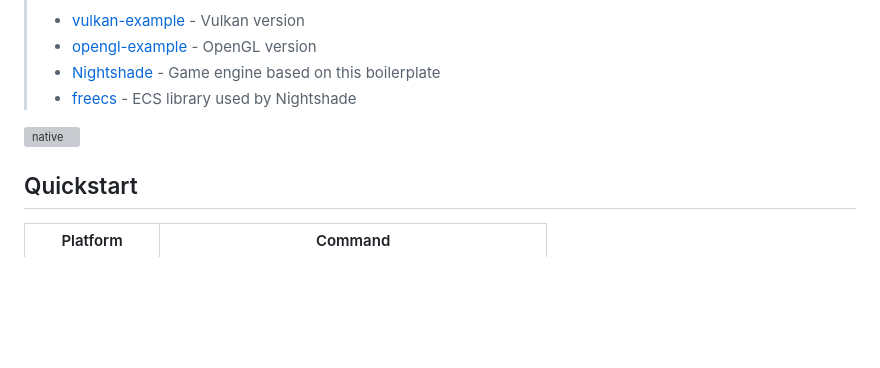
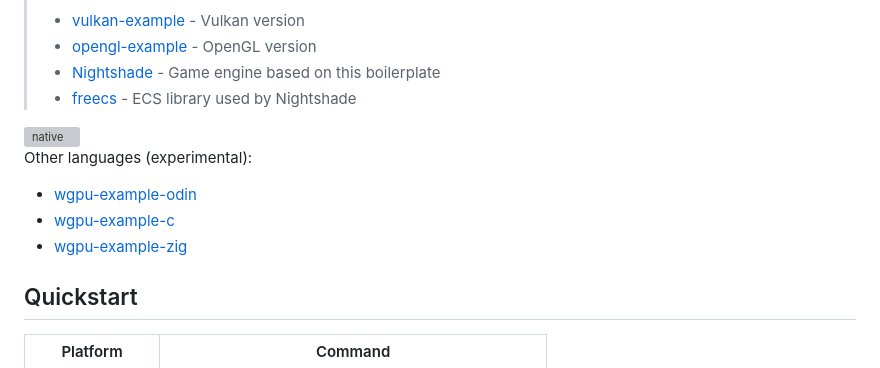
Before and after one commit to matthewjberger/wgpu-example, a Markdown page: README.md, the part around the change. Drawn GitHub-style; blank space fills up the shorter version; grey boxes are pictures that could not be loaded.

Commit message:
Update README with experimental language examples
Added experimental examples for other languages in README.

```diff
--- a/README.md
+++ b/README.md
@@ -9,6 +9,11 @@ A cross-platform [Rust](https://www.rust-lang.org/) graphics demo using [wgpu](h
 > - [freecs](https://github.com/matthewjberger/freecs) - ECS library used by Nightshade
 
 <img width="802" height="632" alt="native" src="https://github.com/user-attachments/assets/aaad05db-8a5b-4306-a166-2692b4e365fb" />
+
+Other languages (experimental):
+- [wgpu-example-odin](https://github.com/matthewjberger/wgpu-example-odin)
+- [wgpu-example-c](https://github.com/matthewjberger/wgpu-example-c)
+- [wgpu-example-zig](https://github.com/matthewjberger/wgpu-example-zig)
 
 ## Quickstart
 
```
